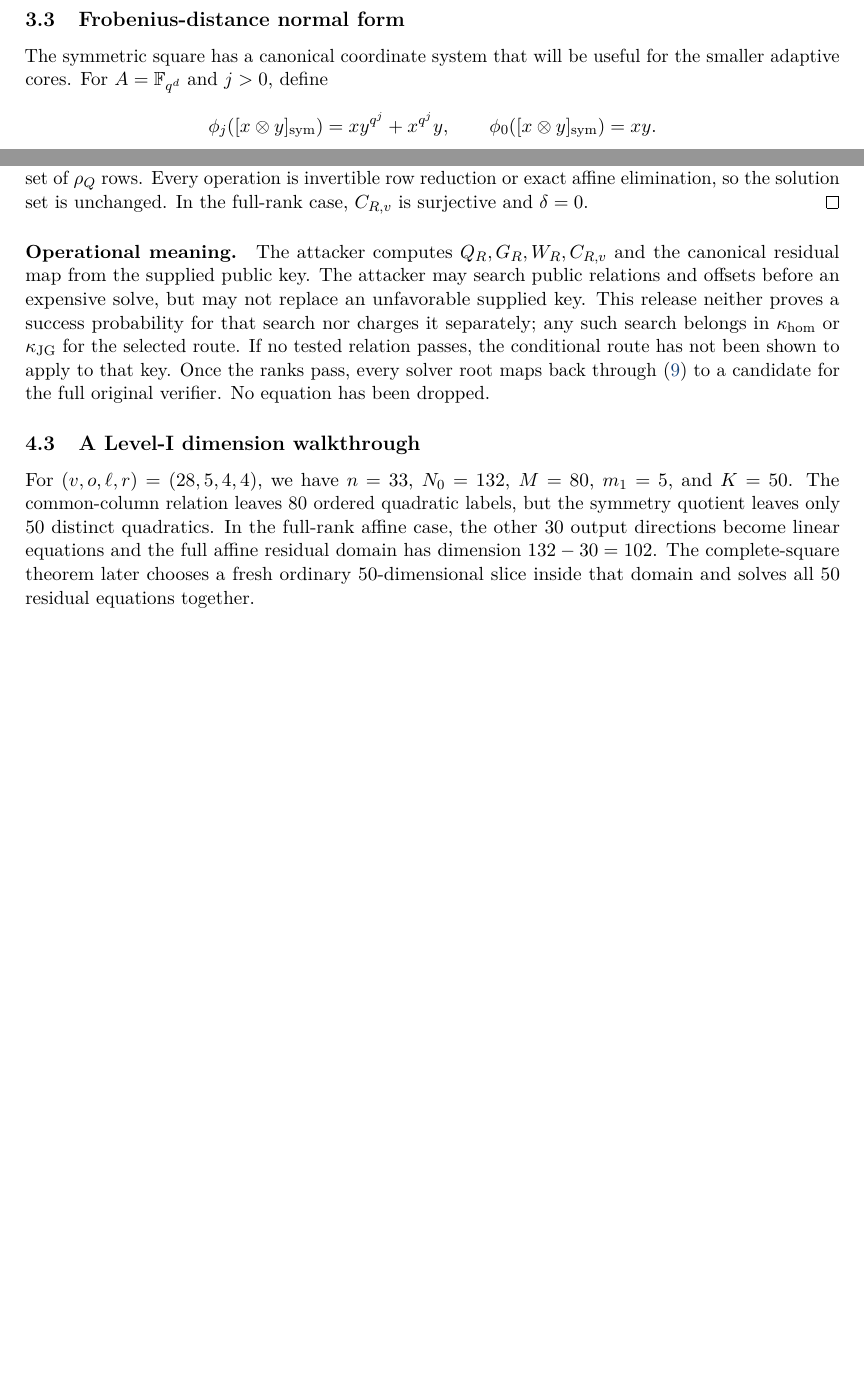
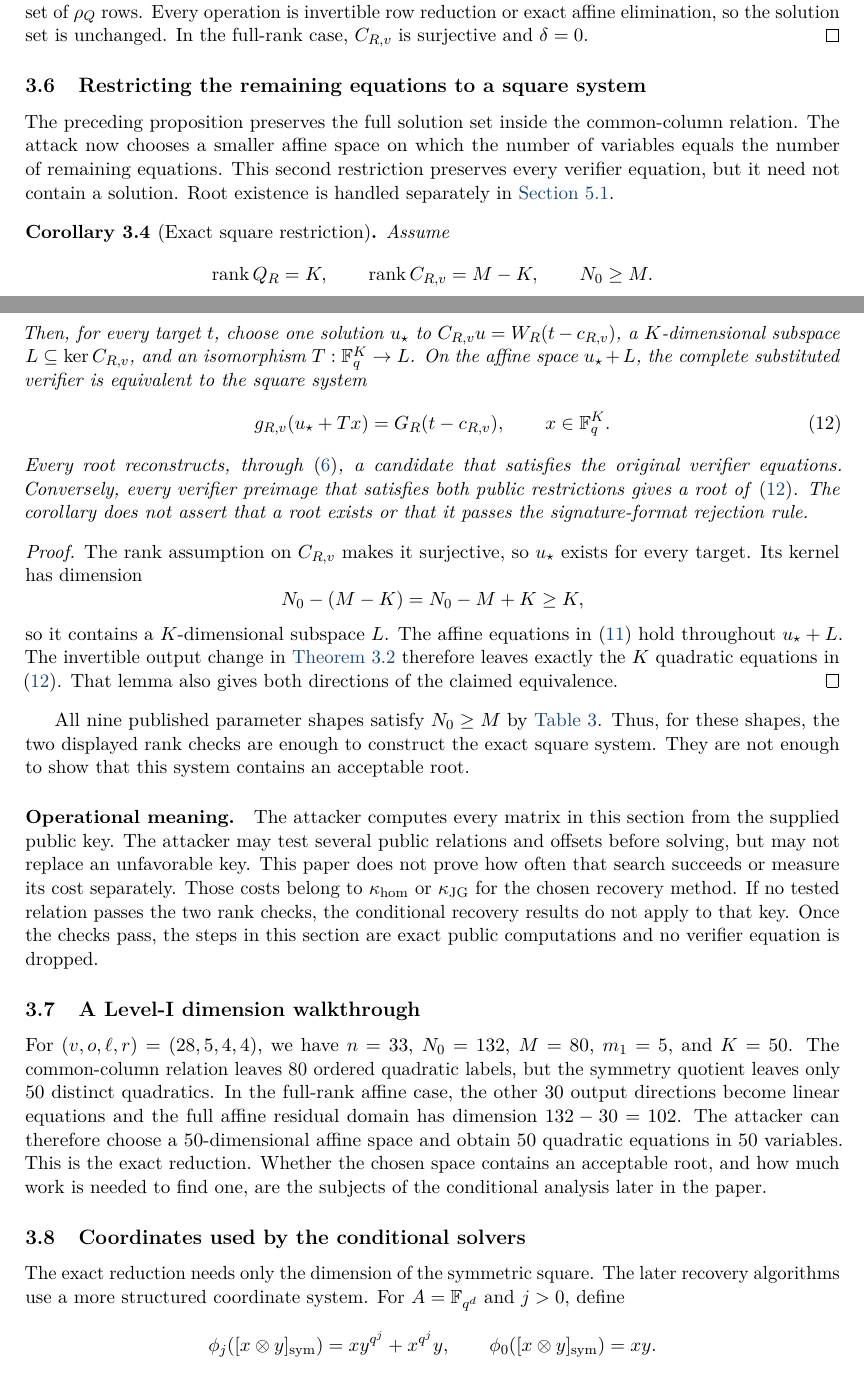
Before and after one commit to GUJustin/SNOVA, a LaTeX paper (symmetry_quotient_attack/paper.tex): two parts of pages 11 and 13 of 47 before the commit and two parts of pages 12 and 13 of 47 after it, joined at a grey line, cut at the place of the change, the shorter picture padded with empty space. Compiled offline with pdfLaTeX.

Commit message:
docs(concrete-paper): unify exact reduction
Present the common-column restriction, symmetry loss, invertible output split, and square restriction as one causal argument. Add an exact-square corollary that separates public reduction from conditional root existence, while preserving theorem and equation labels.

```diff
--- a/symmetry_quotient_attack/paper.tex
+++ b/symmetry_quotient_attack/paper.tex
@@ -717,6 +764,3 @@ characteristic is needed later for the familiar decomposition into symmetric
 and alternating tensors and for the polar-form analysis.  The submitted
 nonsymmetrized $q=16$ construction is not covered.
 
-\subsection{Frobenius-distance normal form}
-The symmetric square has a canonical coordinate system that will be useful for
-the smaller adaptive cores.  For $A=\F_{q^d}$ and $j>0$, define
@@ -723,3 +845,88 @@ the smaller adaptive cores.  For $A=\F_{q^d}$ and $j>0$, define
+hold, parameterize the affine solution space by $N_0-\lambda$ free variables
+and substitute into a complementary set of $\rho_Q$ rows.  Every operation is
+invertible row reduction or exact affine elimination, so the solution set is
+unchanged.  In the full-rank case, $C_{R,v}$ is surjective and $\delta=0$.
+\end{proof}
+
+\subsection{Restricting the remaining equations to a square system}
+The preceding proposition preserves the full solution set inside the
+common-column relation.  The attack now chooses a smaller affine space on
+which the number of variables equals the number of remaining equations.  This
+second restriction preserves every verifier equation, but it need not contain
+a solution.  Root existence is handled separately in
+\Cref{sec:sq-full-domain-spectrum}.
+
+\begin{corollary}[Exact square restriction]
+\label{cor:exact-square-restriction}
+Assume
+\[
+  \rank Q_R=K,
+  \qquad
+  \rank C_{R,v}=M-K,
+  \qquad
+  N_0\ge M.
+\]
+Then, for every target $t$, choose one solution $u_\star$ to
+$C_{R,v}u=W_R(t-c_{R,v})$, a $K$-dimensional subspace
+$L\subseteq\ker C_{R,v}$, and an isomorphism
+$T:\F_q^K\to L$.  On the affine space $u_\star+L$, the complete substituted
+verifier is equivalent to the square system
+\begin{equation}
+  g_{R,v}(u_\star+Tx)=G_R(t-c_{R,v}),
+  \qquad x\in\F_q^K.                               \label{eq:exact-square-restriction}
+\end{equation}
+Every root reconstructs, through \eqref{eq:column-relation}, a candidate that
+satisfies the original verifier equations.  Conversely, every verifier
+preimage that satisfies both public restrictions gives a root of
+\eqref{eq:exact-square-restriction}.  The corollary does not assert that a root
+exists or that it passes the signature-format rejection rule.
+\end{corollary}
+
+\begin{proof}
+The rank assumption on $C_{R,v}$ makes it surjective, so $u_\star$ exists for
+every target.  Its kernel has dimension
+\[
+  N_0-(M-K)=N_0-M+K\ge K,
+\]
+so it contains a $K$-dimensional subspace $L$.  The affine equations in
+\eqref{eq:canonical-split} hold throughout $u_\star+L$.  The invertible output
+change in \Cref{lem:canonical-residual} therefore leaves exactly the $K$
+quadratic equations in \eqref{eq:exact-square-restriction}.  That lemma also
+gives both directions of the claimed equivalence.
+\end{proof}
+
+All nine published parameter shapes satisfy $N_0\ge M$ by
+\Cref{tab:parameters}.  Thus, for these shapes, the two displayed rank checks
+are enough to construct the exact square system.  They are not enough to show
+that this system contains an acceptable root.
+
+\paragraph{Operational meaning.}
+The attacker computes every matrix in this section from the supplied public
+key.  The attacker may test several public relations and offsets before
+solving, but may not replace an unfavorable key.  This paper does not prove
+how often that search succeeds or measure its cost separately.  Those costs
+belong to $\kappa_{\rm hom}$ or $\kappa_{\rm JG}$ for the chosen recovery
+method.  If no tested relation passes the two rank checks, the conditional
+recovery results do not apply to that key.  Once the checks pass, the steps in
+this section are exact public computations and no verifier equation is
+dropped.
+
+\subsection{A Level-I dimension walkthrough}
+For $(v,o,\ell,r)=(28,5,4,4)$, we have $n=33$, $N_0=132$, $M=80$,
+$m_1=5$, and $K=50$.  The common-column relation leaves $80$ ordered
+quadratic labels, but the symmetry quotient leaves only $50$ distinct
+quadratics.  In the full-rank affine case, the other $30$ output directions
+become linear equations and the full affine residual domain has dimension
+$132-30=102$.  The attacker can therefore choose a $50$-dimensional affine
+space and obtain $50$ quadratic equations in $50$ variables.  This is the
+exact reduction.  Whether the chosen space contains an acceptable root, and
+how much work is needed to find one, are the subjects of the conditional
+analysis later in the paper.
+
+\subsection{Coordinates used by the conditional solvers}
+The exact reduction needs only the dimension of the symmetric square.  The
+later recovery algorithms use a more structured coordinate system.  For
+$A=\F_{q^d}$ and $j>0$, define
 \[
  \phi_j([x\otimes y]_{\rm sym})=xy^{q^j}+x^{q^j}y,
  \qquad
@@ -802 +969,0 @@ constant.
-Let $z_{\rm sym}(u)$ contain one coordinate for each unordered pair
@@ -879,29 +970,5 @@ $\delta=(M-\rho_Q)-\lambda$ target consistency equations.  Whenever they
-hold, parameterize the affine solution space by $N_0-\lambda$ free variables
-and substitute into a complementary set of $\rho_Q$ rows.  Every operation is
-invertible row reduction or exact affine elimination, so the solution set is
-unchanged.  In the full-rank case, $C_{R,v}$ is surjective and $\delta=0$.
-\end{proof}
-
-\paragraph{Operational meaning.}
-The attacker computes $Q_R,G_R,W_R,C_{R,v}$ and the canonical residual map
-from the supplied public key.  The attacker may search public relations and
-offsets before an expensive solve, but may not replace an unfavorable supplied
-key.  This release neither proves a success probability for that search nor
-charges it separately; any such search belongs in $\kappa_{\rm hom}$ or
-$\kappa_{\rm JG}$ for the selected route.  If no tested relation passes, the
-conditional route has not been shown to apply to that key.  Once the ranks
-pass, every solver root maps back through \eqref{eq:column-relation} to a
-candidate for the full original verifier.  No equation has been dropped.
-
-\subsection{A Level-I dimension walkthrough}
-For $(v,o,\ell,r)=(28,5,4,4)$, we have $n=33$, $N_0=132$, $M=80$,
-$m_1=5$, and $K=50$.  The common-column relation leaves $80$ ordered
-quadratic labels, but the symmetry quotient leaves only $50$ distinct
-quadratics.  In the full-rank affine case, the other $30$ output directions
-become linear equations and the full affine residual domain has dimension
-$132-30=102$.  The complete-square theorem later chooses a fresh ordinary
-$50$-dimensional slice inside that domain and solves all $50$ residual
-equations together.
+For $\ell=2$, the quotient becomes two groups with bidegrees $(2,0)$,
+$(1,1)$, and $(0,2)$ after scalar extension.
 
 \section{Stable slices, fresh coefficients, rejection, and targets}
 \label{sec:stable-rejection}
```
Also changed, not shown: symmetry_quotient_attack/paper.pdf, symmetry_quotient_attack/paper.tex (266 more changed lines), 4 other files.
